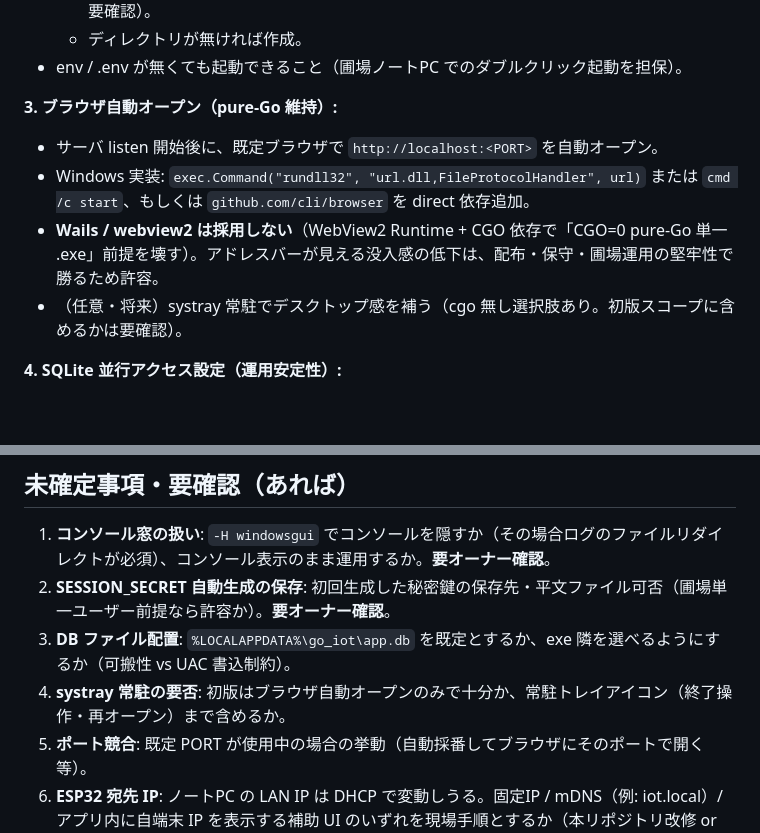
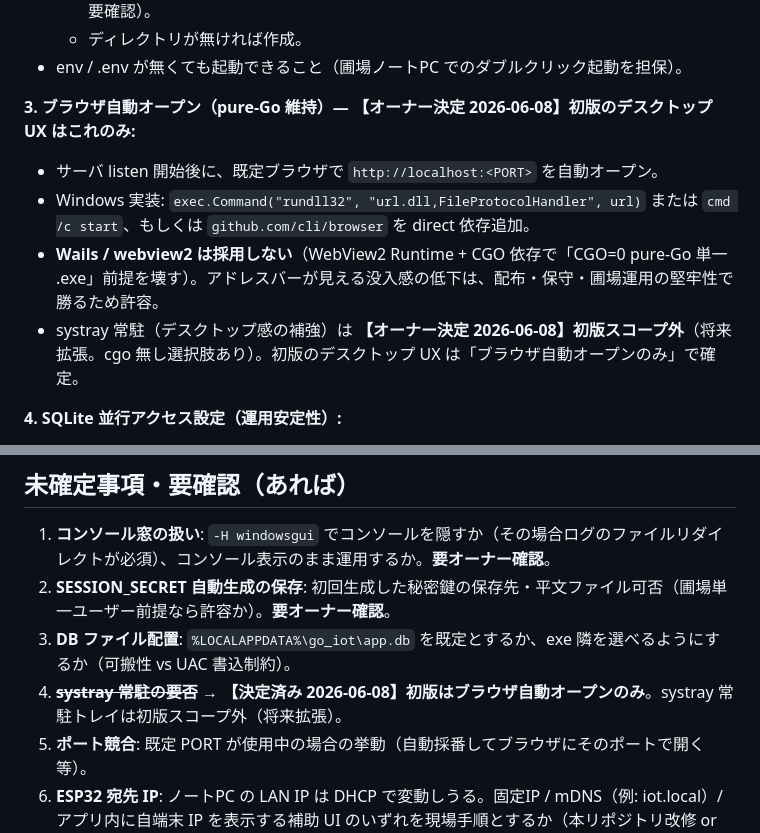
Before and after one commit to HiroshiKawano/go_iot, a Markdown page: 2cc_sdd/spec-init-prompts/session-10-desktop-exe-packaging.md, 2 parts joined by grey strips. Drawn GitHub-style; blank space fills up the shorter version.

```diff
--- a/2cc_sdd/spec-init-prompts/session-10-desktop-exe-packaging.md
+++ b/2cc_sdd/spec-init-prompts/session-10-desktop-exe-packaging.md
@@ -49,11 +49,11 @@ S9（sqlite-migration）で永続化層を SQLite に差し替えた本プロジ
   - ディレクトリが無ければ作成。
 - env / .env が無くても起動できること（圃場ノートPC でのダブルクリック起動を担保）。
 
-**3. ブラウザ自動オープン（pure-Go 維持）:**
+**3. ブラウザ自動オープン（pure-Go 維持）— 【オーナー決定 2026-06-08】初版のデスクトップ UX はこれのみ:**
 - サーバ listen 開始後に、既定ブラウザで `http://localhost:<PORT>` を自動オープン。
 - Windows 実装: `exec.Command("rundll32", "url.dll,FileProtocolHandler", url)` または `cmd /c start`、もしくは `github.com/cli/browser` を direct 依存追加。
 - **Wails / webview2 は採用しない**（WebView2 Runtime + CGO 依存で「CGO=0 pure-Go 単一 .exe」前提を壊す）。アドレスバーが見える没入感の低下は、配布・保守・圃場運用の堅牢性で勝るため許容。
-- （任意・将来）systray 常駐でデスクトップ感を補う（cgo 無し選択肢あり。初版スコープに含めるかは要確認）。
+- systray 常駐（デスクトップ感の補強）は **【オーナー決定 2026-06-08】初版スコープ外**（将来拡張。cgo 無し選択肢あり）。初版のデスクトップ UX は「ブラウザ自動オープンのみ」で確定。
 
 **4. SQLite 並行アクセス設定（運用安定性）:**
 - DSN に `_pragma=journal_mode(WAL)` + `_pragma=busy_timeout(5000)` を付与（または接続後 PRAGMA 実行）。
@@ -110,7 +110,7 @@ S9（sqlite-migration）で永続化層を SQLite に差し替えた本プロジ
 1. **コンソール窓の扱い**: `-H windowsgui` でコンソールを隠すか（その場合ログのファイルリダイレクトが必須）、コンソール表示のまま運用するか。**要オーナー確認**。
 2. **SESSION_SECRET 自動生成の保存**: 初回生成した秘密鍵の保存先・平文ファイル可否（圃場単一ユーザー前提なら許容か）。**要オーナー確認**。
 3. **DB ファイル配置**: `%LOCALAPPDATA%\go_iot\app.db` を既定とするか、exe 隣を選べるようにするか（可搬性 vs UAC 書込制約）。
-4. **systray 常駐の要否**: 初版はブラウザ自動オープンのみで十分か、常駐トレイアイコン（終了操作・再オープン）まで含めるか。
+4. ~~**systray 常駐の要否**~~ → **【決定済み 2026-06-08】初版はブラウザ自動オープンのみ**。systray 常駐トレイは初版スコープ外（将来拡張）。
 5. **ポート競合**: 既定 PORT が使用中の場合の挙動（自動採番してブラウザにそのポートで開く等）。
 6. **ESP32 宛先 IP**: ノートPC の LAN IP は DHCP で変動しうる。固定IP / mDNS（例: iot.local）/ アプリ内に自端末 IP を表示する補助 UI のいずれを現場手順とするか（本リポジトリ改修 or 運用設計の切り分け）。
 7. **実機 E2E**: 実 Windows + 実 ESP32 での通し検証（配布→起動→自動マイグレーション→ブラウザ→Bearer POST 到達）は本セッションで実施するか、別途検証フェーズとするか。
```
Also changed, not shown: 2cc_sdd/SQLite化・単一exe化_実現可能性調査.md (+5 -3 lines), 2cc_sdd/spec-init-prompts/session-09-sqlite-migration.md (+4 -4 lines).
